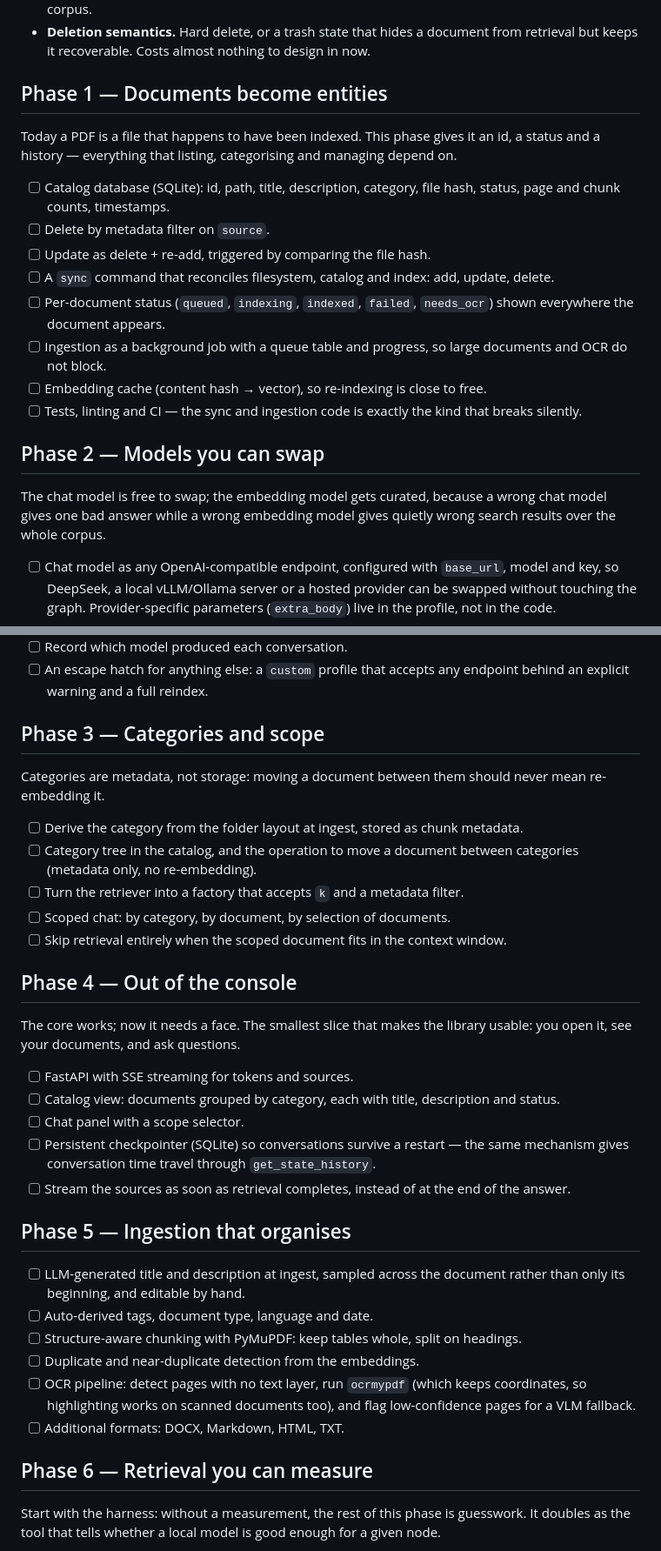
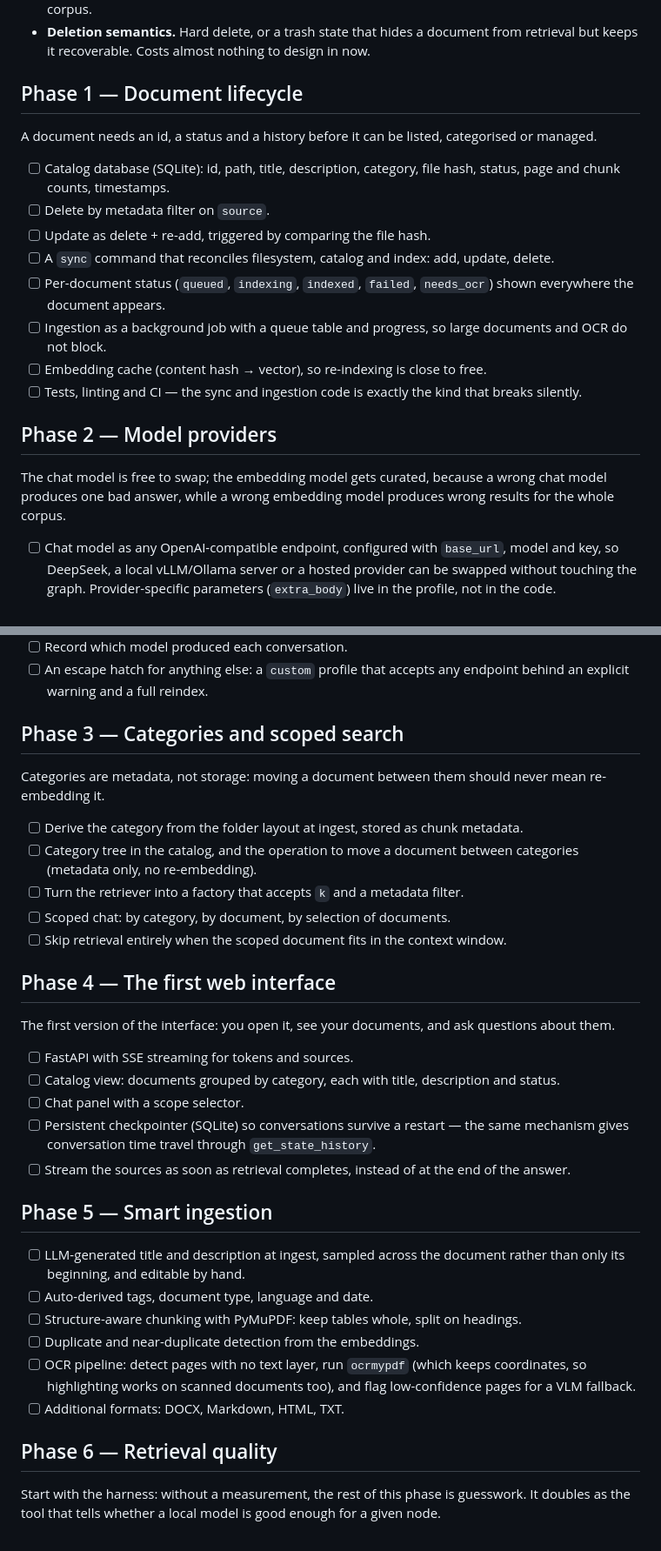
Before and after one commit to simone-caravetta/repertorio-docs, a Markdown page: ROADMAP.md, 2 parts joined by grey strips. Shown at 87% size. Drawn GitHub-style.

```diff
--- a/ROADMAP.md
+++ b/ROADMAP.md
@@ -35,10 +34,10 @@ them.
 - **Deletion semantics.** Hard delete, or a trash state that hides a document from
   retrieval but keeps it recoverable. Costs almost nothing to design in now.
 
-## Phase 1 — Documents become entities
+## Phase 1 — Document lifecycle
 
-Today a PDF is a file that happens to have been indexed. This phase gives it an id, a
-status and a history — everything that listing, categorising and managing depend on.
+A document needs an id, a status and a history before it can be listed, categorised or
+managed.
 
 - [ ] Catalog database (SQLite): id, path, title, description, category, file hash, status,
       page and chunk counts, timestamps.
@@ -53,11 +52,11 @@ status and a history — everything that listing, categorising and managing depe
 - [ ] Tests, linting and CI — the sync and ingestion code is exactly the kind that breaks
       silently.
 
-## Phase 2 — Models you can swap
+## Phase 2 — Model providers
 
 The chat model is free to swap; the embedding model gets curated, because a wrong chat
-model gives one bad answer while a wrong embedding model gives quietly wrong search results
-over the whole corpus.
+model produces one bad answer, while a wrong embedding model produces wrong results for the
+whole corpus.
 
 - [ ] Chat model as any OpenAI-compatible endpoint, configured with `base_url`, model and
       key, so DeepSeek, a local vLLM/Ollama server or a hosted provider can be swapped
@@ -87,7 +86,7 @@ over the whole corpus.
 - [ ] An escape hatch for anything else: a `custom` profile that accepts any endpoint
       behind an explicit warning and a full reindex.
 
-## Phase 3 — Categories and scope
+## Phase 3 — Categories and scoped search
 
 Categories are metadata, not storage: moving a document between them should never mean
 re-embedding it.
@@ -99,10 +98,10 @@ re-embedding it.
 - [ ] Scoped chat: by category, by document, by selection of documents.
 - [ ] Skip retrieval entirely when the scoped document fits in the context window.
 
-## Phase 4 — Out of the console
+## Phase 4 — The first web interface
 
-The core works; now it needs a face. The smallest slice that makes the library usable: you
-open it, see your documents, and ask questions.
+The first version of the interface: you open it, see your documents, and ask questions
+about them.
 
 - [ ] FastAPI with SSE streaming for tokens and sources.
 - [ ] Catalog view: documents grouped by category, each with title, description and status.
@@ -112,7 +111,7 @@ open it, see your documents, and ask questions.
 - [ ] Stream the sources as soon as retrieval completes, instead of at the end of the
       answer.
 
-## Phase 5 — Ingestion that organises
+## Phase 5 — Smart ingestion
 
 - [ ] LLM-generated title and description at ingest, sampled across the document rather
       than only its beginning, and editable by hand.
@@ -124,7 +123,7 @@ open it, see your documents, and ask questions.
       pages for a VLM fallback.
 - [ ] Additional formats: DOCX, Markdown, HTML, TXT.
 
-## Phase 6 — Retrieval you can measure
+## Phase 6 — Retrieval quality
 
 Start with the harness: without a measurement, the rest of this phase is guesswork. It
 doubles as the tool that tells whether a local model is good enough for a given node.
```
Also changed, not shown: other parts of ROADMAP.md (+19 -18 lines).
